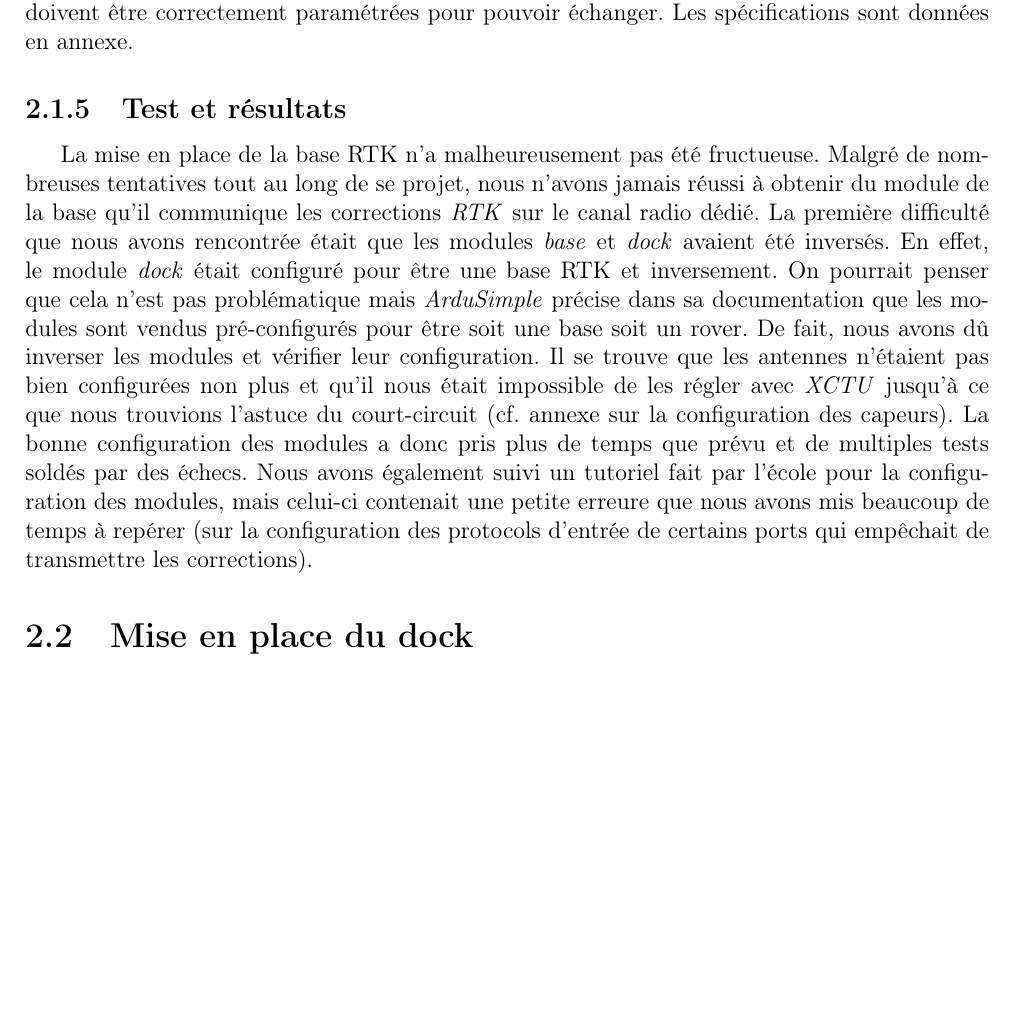
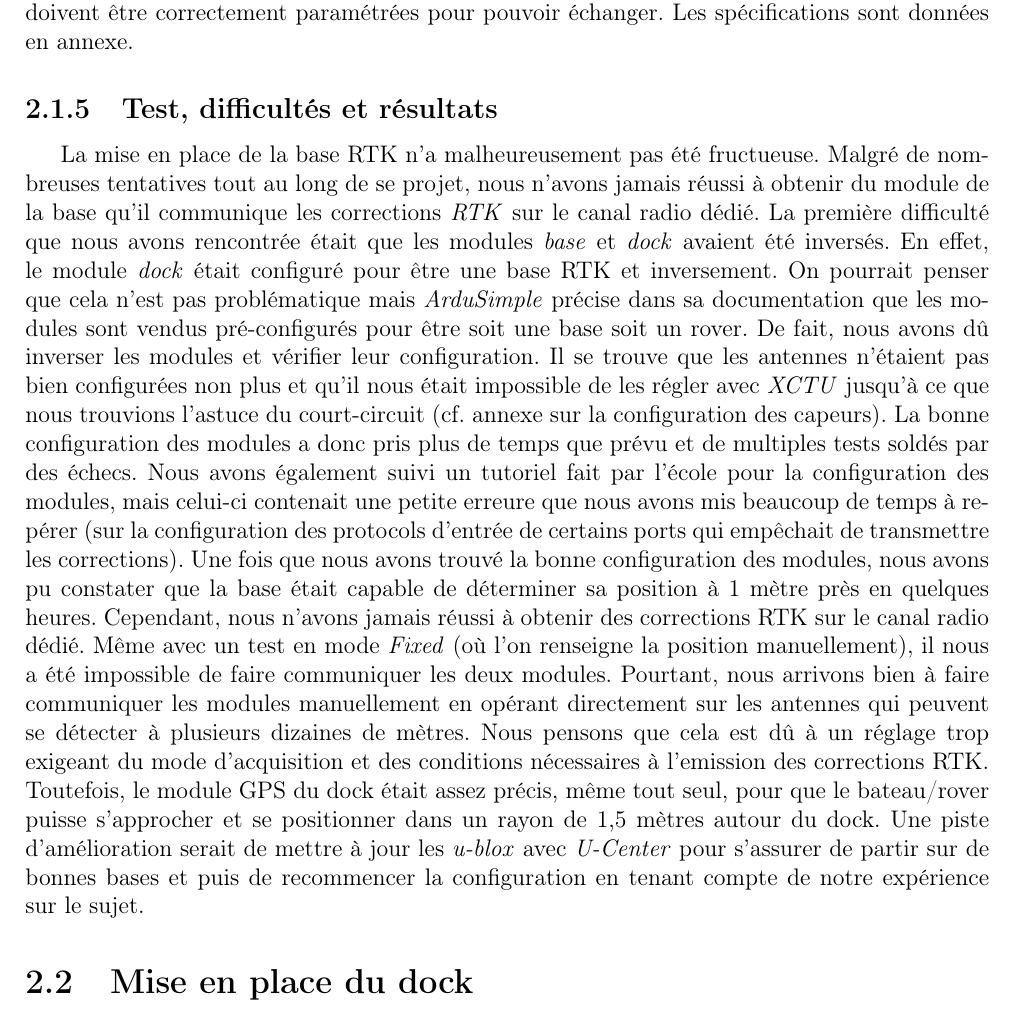
Before and after one commit to ThMassa/docking, a LaTeX document (Rapport/main.tex): part of page 9 of 26, cut so that both start at the same text, the shorter picture padded with empty space. Compiled offline with pdfLaTeX.

Commit message:
partie sur les tests du rtk

```diff
--- a/Rapport/main.tex
+++ b/Rapport/main.tex
@@ -149,14 +149,17 @@ Si jamais aucune correction n'est reçue, le \textit{u-blox} va fournir une posi
 Les antennes de communication des deux modules GPS sont des \textit{XBEE S2C 2,4 GHz}. Elles doivent être correctement paramétrées pour pouvoir échanger.
 Les spécifications sont données en annexe.
 
-\subsection{Test et résultats}
+\subsection{Test, difficultés et résultats}
 La mise en place de la base RTK n'a malheureusement pas été fructueuse. Malgré de nombreuses tentatives tout au long de se projet, nous n'avons jamais réussi à obtenir du module de la base qu'il communique les corrections \textit{RTK} sur le canal radio dédié.
 La première difficulté que nous avons rencontrée était que les modules \textit{base} et \textit{dock} avaient été inversés. En effet, le module \textit{dock} était configuré pour être une base RTK et inversement.
 On pourrait penser que cela n'est pas problématique mais \textit{ArduSimple} précise dans sa documentation que les modules sont vendus pré-configurés pour être soit une base soit un rover. De fait, nous avons dû inverser les modules et vérifier leur configuration.
 Il se trouve que les antennes n'étaient pas bien configurées non plus et qu'il nous était impossible de les régler avec \textit{XCTU} jusqu'à ce que nous trouvions l'astuce du court-circuit (cf. annexe sur la configuration des capeurs).
 La bonne configuration des modules a donc pris plus de temps que prévu et de multiples tests soldés par des échecs. Nous avons également suivi un tutoriel fait par l'école pour la configuration des modules, mais celui-ci contenait une petite erreure que nous avons mis beaucoup de temps à repérer (sur la configuration des protocols d'entrée de certains ports qui empêchait de transmettre les corrections).
-
-
+Une fois que nous avons trouvé la bonne configuration des modules, nous avons pu constater que la base était capable de déterminer sa position à 1 mètre près en quelques heures. Cependant, nous n'avons jamais réussi à obtenir des corrections RTK sur le canal radio dédié.
+Même avec un test en mode \textit{Fixed} (où l'on renseigne la position manuellement), il nous a été impossible de faire communiquer les deux modules.
+Pourtant, nous arrivons bien à faire communiquer les modules manuellement en opérant directement sur les antennes qui peuvent se détecter à plusieurs dizaines de mètres.
+Nous pensons que cela est dû à un réglage trop exigeant du mode d'acquisition et des conditions nécessaires à l'emission des corrections RTK. Toutefois, le module GPS du dock était assez précis, même tout seul, pour que le bateau/rover puisse s'approcher et se positionner dans un rayon de 1,5 mètres autour du dock.
+Une piste d'amélioration serait de mettre à jour les \textit{u-blox} avec \textit{U-Center} pour s'assurer de partir sur de bonnes bases et puis de recommencer la configuration en tenant compte de notre expérience sur le sujet.
 
 \section{Mise en place du dock}
 
```
